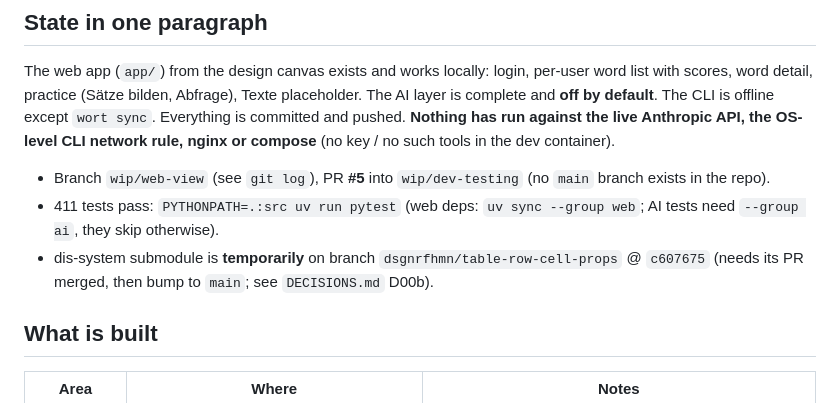
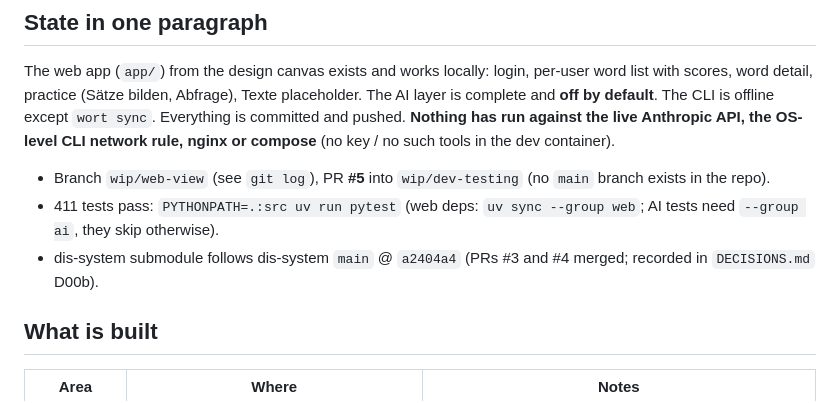
Before and after one commit to dsgnrfhmn/wort, a Markdown page: HANDOFF.md, the part around the change. Rendered like a GitHub page.

```diff
--- a/HANDOFF.md
+++ b/HANDOFF.md
@@ -13,7 +13,7 @@ tools in the dev container).
 
 - Branch `wip/web-view` (see `git log`), PR **#5** into `wip/dev-testing` (no `main` branch exists in the repo).
 - 411 tests pass: `PYTHONPATH=.:src uv run pytest` (web deps: `uv sync --group web`; AI tests need `--group ai`, they skip otherwise).
-- dis-system submodule is **temporarily** on branch `dsgnrfhmn/table-row-cell-props` @ `c607675` (needs its PR merged, then bump to `main`; see `DECISIONS.md` D00b).
+- dis-system submodule follows dis-system `main` @ `a2404a4` (PRs #3 and #4 merged; recorded in `DECISIONS.md` D00b).
 
 ## What is built
 
```
Also changed, not shown: DECISIONS.md (+5 -5 lines).
